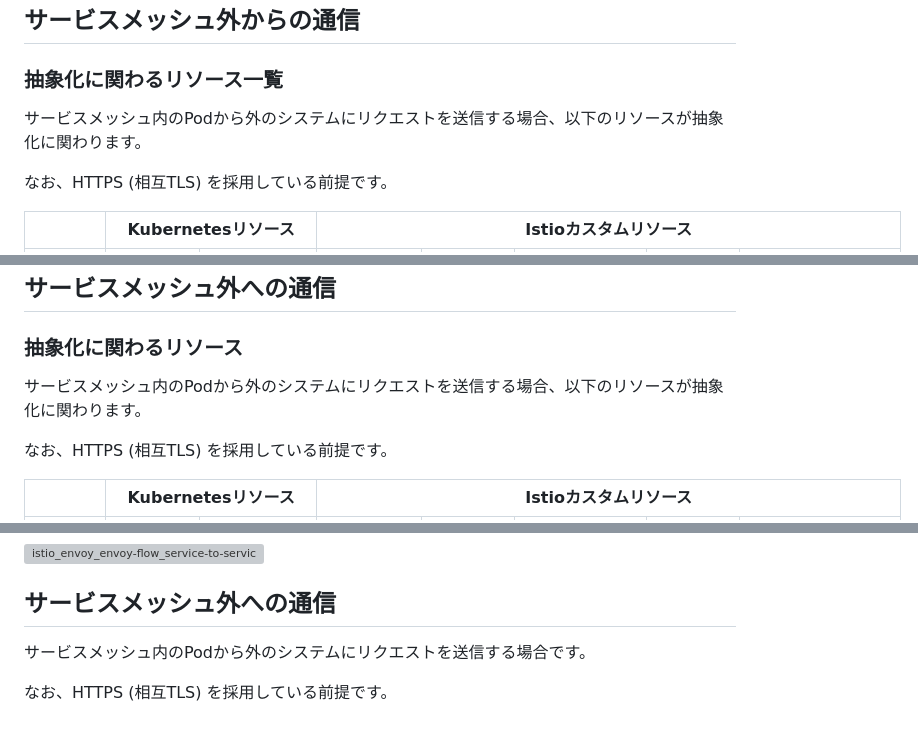
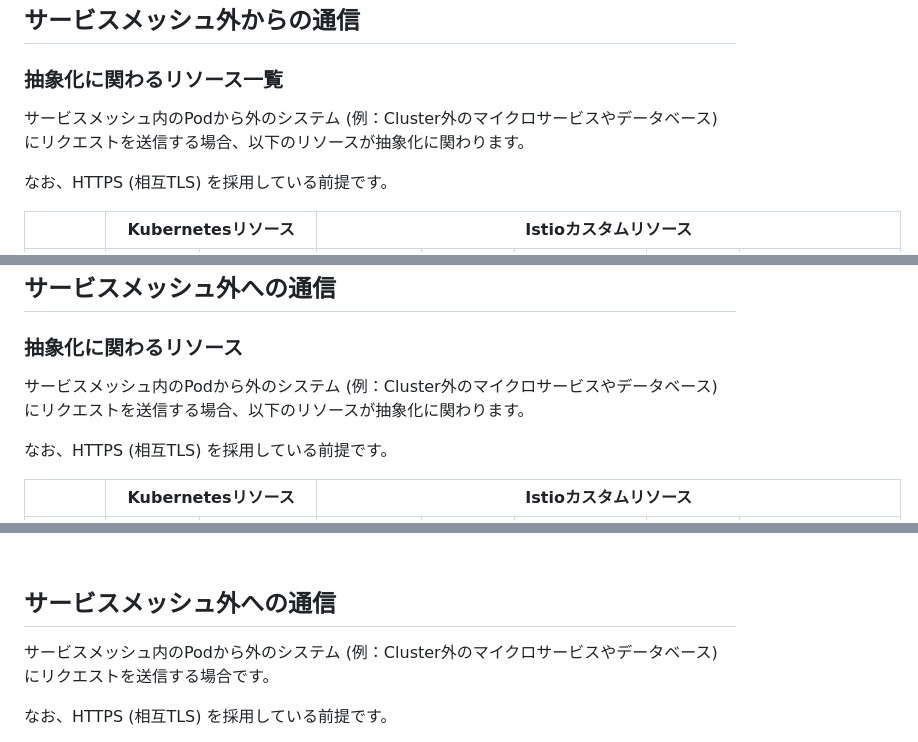
Before and after one commit to hiroki-it/hatenablog, a Markdown page: dist/draft/【Istio⛵️】IstioがEnvoyの抽象化によりトラフィックを管理する仕組み.md, 3 parts joined by grey strips. GitHub-like rendering; grey boxes are pictures that could not be loaded.

```diff
--- a/dist/draft/【Istio⛵️】IstioがEnvoyの抽象化によりトラフィックを管理する仕組み.md
+++ b/dist/draft/【Istio⛵️】IstioがEnvoyの抽象化によりトラフィックを管理する仕組み.md
@@ -237,7 +239,7 @@ Istioコントロールプレーンは、KubernetesリソースやIstioカスタ
 
 ### 抽象化に関わるリソース一覧
 
-サービスメッシュ内のPodから外のシステムにリクエストを送信する場合、以下のリソースが抽象化に関わります。
+サービスメッシュ内のPodから外のシステム (例：Cluster外のマイクロサービスやデータベース) にリクエストを送信する場合、以下のリソースが抽象化に関わります。
 
 なお、HTTPS (相互TLS) を採用している前提です。
 
@@ -423,7 +425,7 @@ Istioは、Kubernetesリソース (Service、Endpoints) やIstioカスタムリ
 
 ### 抽象化に関わるリソース
 
-サービスメッシュ内のPodから外のシステムにリクエストを送信する場合、以下のリソースが抽象化に関わります。
+サービスメッシュ内のPodから外のシステム (例：Cluster外のマイクロサービスやデータベース) にリクエストを送信する場合、以下のリソースが抽象化に関わります。
 
 なお、HTTPS (相互TLS) を採用している前提です。
 
@@ -542,6 +548,6 @@ Istioが各リソースの状態をEnvoy設定値をどのように翻訳して
 ## サービスメッシュ外への通信
 
-サービスメッシュ内のPodから外のシステムにリクエストを送信する場合です。
+サービスメッシュ内のPodから外のシステム (例：Cluster外のマイクロサービスやデータベース) にリクエストを送信する場合です。
 
 なお、HTTPS (相互TLS) を採用している前提です。
 
```
Also changed, not shown: other parts of dist/draft/【Istio⛵️】IstioがEnvoyの抽象化によりトラフィックを管理する仕組み.md (+9 -3 lines).
